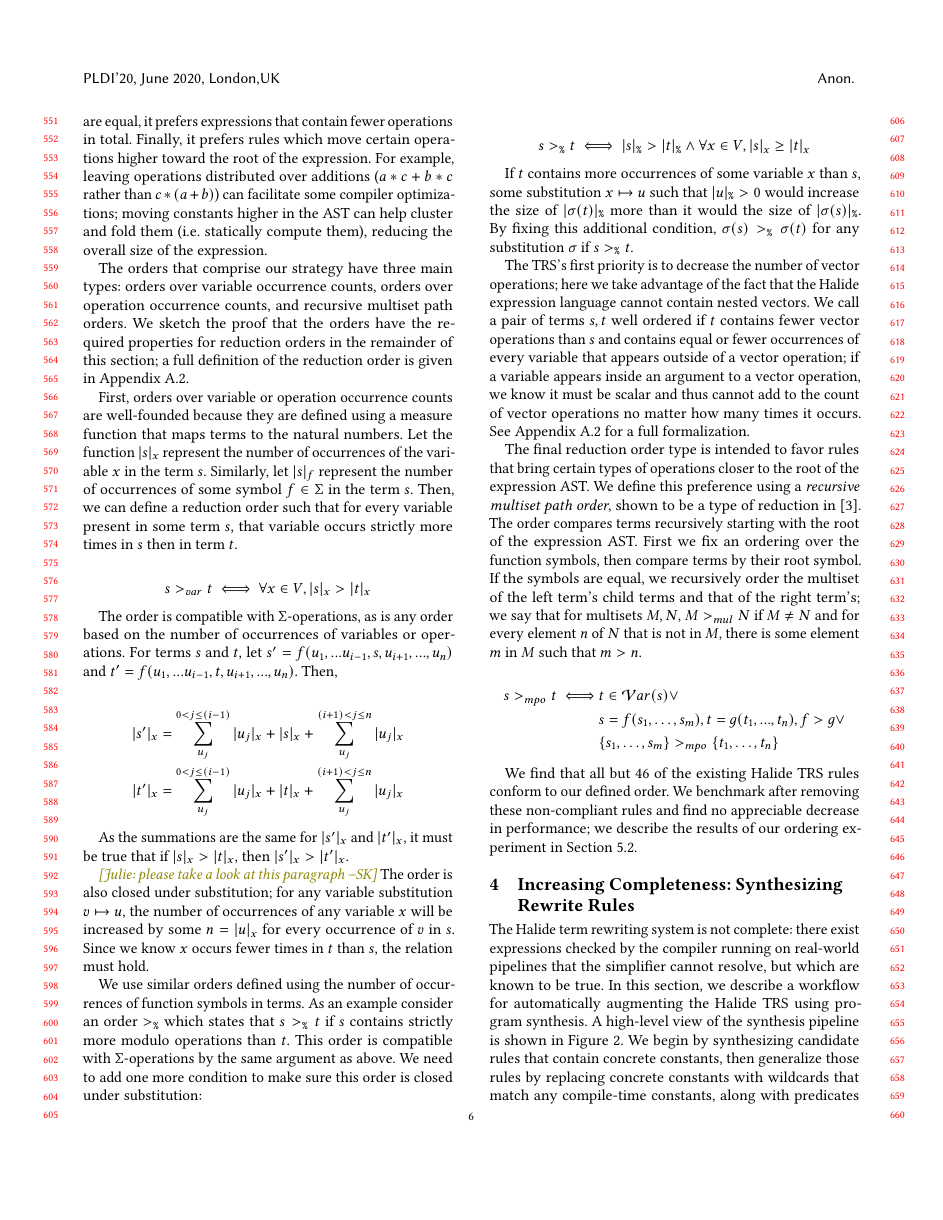
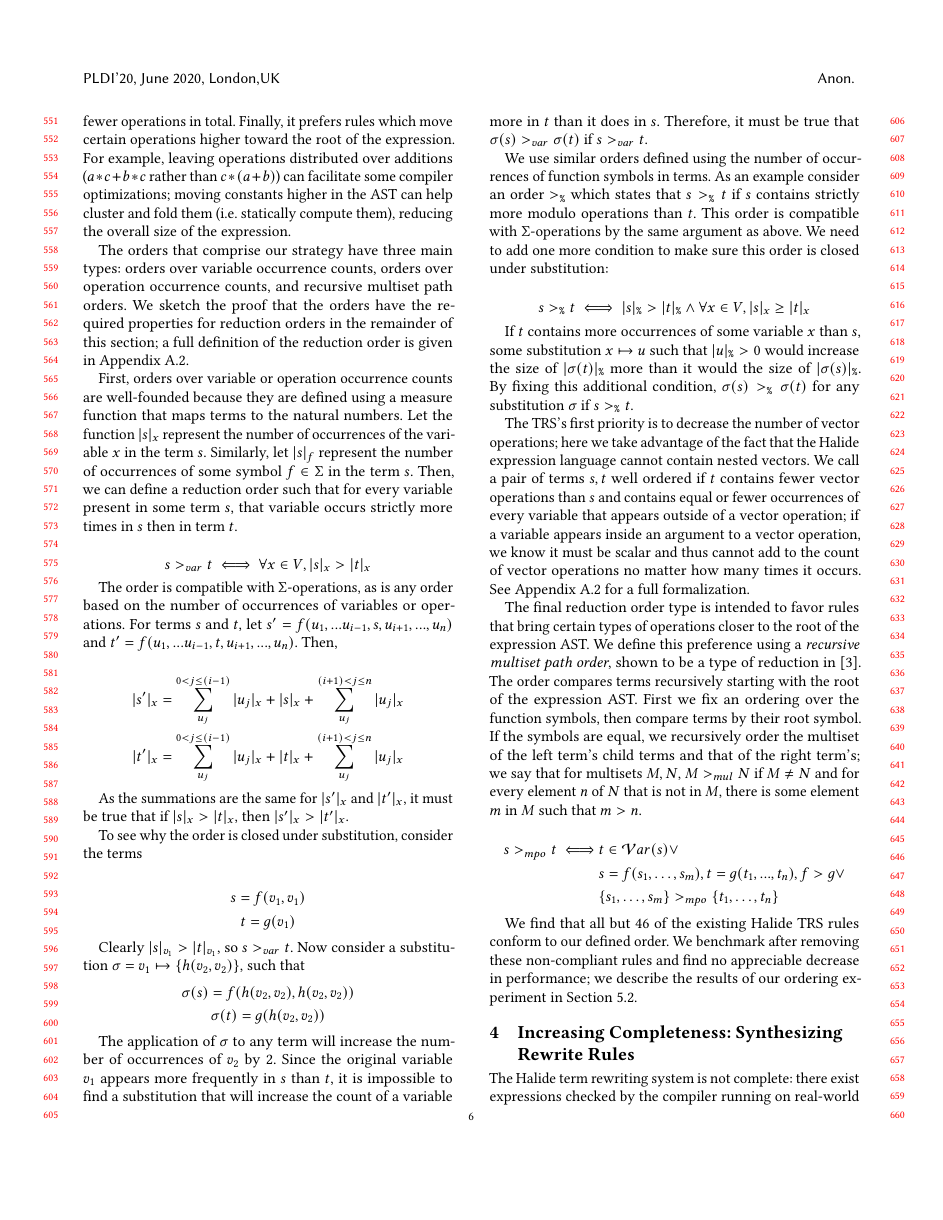
Before and after one commit to jn80842/synthsimplifierpaper, a LaTeX paper (main.tex): page 6 of 14. Compiled offline with pdfLaTeX.

Commit message:
clarify closed under substitution explanation

```diff
--- a/main.tex
+++ b/main.tex
@@ -805,10 +805,21 @@ The order is compatible with $\Sigma$-operations, as is any order based on the n
 
 As the summations are the same for $|s'|_x$ and $|t'|_x$, it must be true that if $|s|_x > |t|_x$, then $|s'|_x > |t'|_x$.
 
-\sak{Julie: please take a look at this paragraph} The order is also closed under substitution; for any variable substitution
-$v \mapsto u$, the number of occurrences of any variable $x$ will be increased
-by some $n = |u|_x$ for every occurrence of $v$ in $s$. Since we know $x$ occurs
-fewer times in $t$ than $s$, the relation must hold.
+To see why the order is closed under substitution, consider the terms
+
+\begin{gather*}
+s = f(v_1,v_1) \\
+ t = g(v_1)
+\end{gather*}
+
+ Clearly $|s|_{v_1} > |t|_{v_1}$, so $s >_{var} t$. Now consider a substitution $\sigma = v_1 \mapsto \{h(v_2,v_2)\}$, such that
+\begin{gather*}
+\sigma(s) = f(h(v_2,v_2),h(v_2,v_2)) \\
+ \sigma(t) = g(h(v_2,v_2))
+\end{gather*}
+
+ The application of $\sigma$ to any term will increase the number of occurrences of $v_2$ by 2. Since the original variable $v_1$ appears more frequently in $s$ than $t$, it is impossible to find a substitution that will increase the count of a variable more in $t$ than it does in $s$. Therefore, it must be true that $\sigma(s) >_{var} \sigma(t)$ if $s >_{var} t$.
+
 
 We use similar orders defined using the number of occurrences of function symbols in terms. As an example consider an order $>_{\texttt{\%}}$ which states that $s >_{\texttt{\%}} t$ if $s$ contains strictly more modulo operations than $t$. This order is compatible with $\Sigma$-operations by the same argument as above. We need to add one more condition to make sure this order is closed under substitution:
 
```
Also changed, not shown: main.tex (2 more changed lines).
